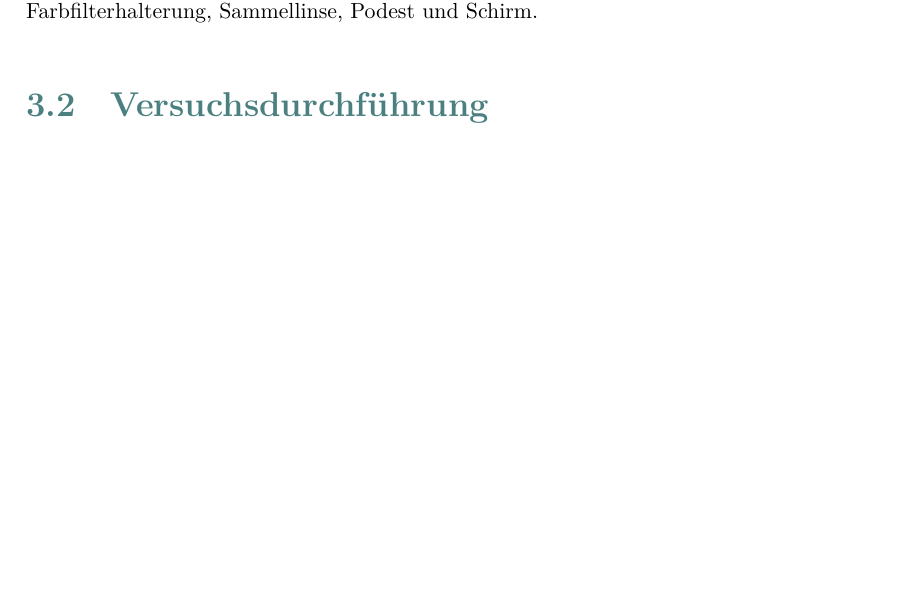
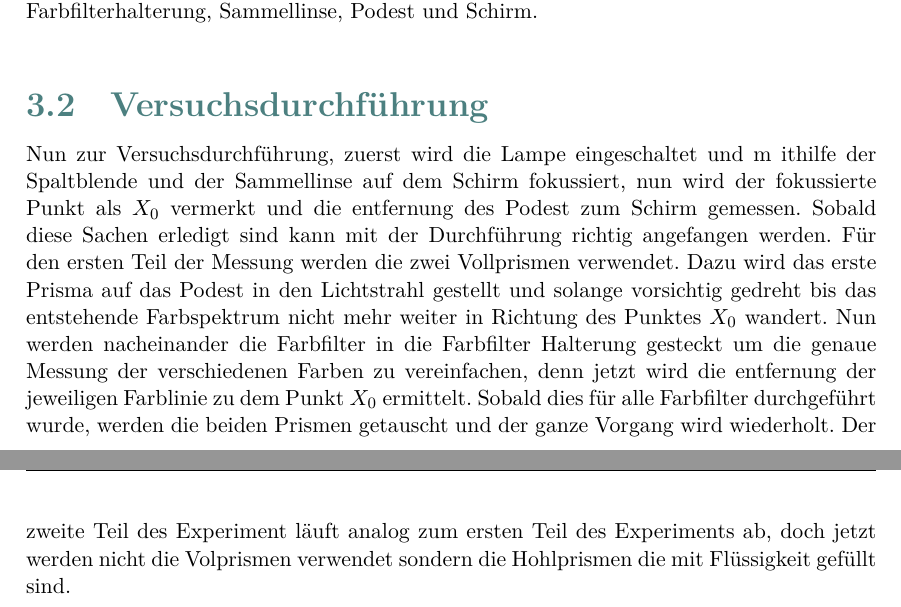
Before and after one commit to halloda04/Versuch-O2, a LaTeX document (Versuch O2/Titelblatt.tex, which reads Versuch O2/Versuchsbeschreibung.tex): part of page 6 of 10 before the commit and two parts of pages 6 and 7 of 11 after it, the two joined at a grey line, cut so that both start at the same text, the shorter picture padded with empty space. Compiled offline with XeLaTeX.

Commit message:
Durchführung

```diff
--- a/Versuch O2/Titelblatt.tex
+++ b/Versuch O2/Titelblatt.tex
@@ -34,10 +34,10 @@
 \RaggedRight
 
 
-\newcommand{\Versuchnummer}{O3}                           %CHange iiit
-\newcommand{\Versuch}{Newtonsche Ringe}          %Change iiit
-\newcommand{\Abgabedatum}{02.11.2025}                           %Change iiit
-\newcommand{\Versuchsdatum}{22.10.2025}              %Change iiit
+\newcommand{\Versuchnummer}{O2}                           %CHange iiit
+\newcommand{\Versuch}{Brechungsindex und Dispersiom}          %Change iiit
+\newcommand{\Abgabedatum}{09.11.2025}                           %Change iiit
+\newcommand{\Versuchsdatum}{29.10.2025}              %Change iiit
 
 
 
--- a/Versuch O2/Versuchsbeschreibung.tex
+++ b/Versuch O2/Versuchsbeschreibung.tex
@@ -10,15 +10,24 @@ Entfernung von 38,5 cm zum Schirm.
 \begin{figure}[!htb]
 \centering
 \includegraphics[scale=0.08]{Bilder/Richtiger Aufbau.jpg}
-\caption{Ein Bild vom Versuchsaufbau, von vorne nach hinten. Lampe, Spaltblende, Farbfilterhalterung, Sammellinse, Podest und Schirm.  }
+\caption{Ein Bild vom Versuchsaufbau, von vorne nach hinten. Lampe, Spaltblende, Farbfilterhalterung, Sammellinse, Podest und Schirm.}
 \end{figure}
-
-%\begin{wrapfigure}{r}{0.4\textwidth} % r=rechts, l=links, 0.4=Breite
-%        \centering
-%        \includegraphics[width=0.9\linewidth]{Bilder/Versuchsaufbau O3.jpeg}
-%        \caption{Versuchsaufbau}
-%       \label{fig:SpASkizze}
-%\end{wrapfigure}
 
 
 \subsection{Versuchsdurchführung}
+Nun zur Versuchsdurchführung, zuerst wird die Lampe eingeschaltet und m
+ithilfe der Spaltblende und der Sammellinse auf dem Schirm fokussiert,
+nun wird der fokussierte Punkt als $X_0$ vermerkt und die entfernung
+des Podest zum Schirm gemessen. Sobald diese Sachen erledigt sind kann
+mit der Durchführung richtig angefangen werden. Für den ersten Teil der
+Messung werden die zwei Vollprismen verwendet. Dazu wird das erste
+Prisma auf das Podest in den Lichtstrahl gestellt und solange vorsichtig
+gedreht bis das entstehende Farbspektrum nicht mehr weiter in Richtung
+des Punktes $X_0$ wandert. Nun werden nacheinander die Farbfilter in
+die Farbfilter Halterung gesteckt um die genaue Messung der verschiedenen
+Farben zu vereinfachen, denn jetzt wird die entfernung der jeweiligen
+Farblinie zu dem Punkt $X_0$ ermittelt. Sobald dies für alle Farbfilter
+durchgeführt wurde, werden die beiden Prismen getauscht und der ganze
+Vorgang wird wiederholt. Der zweite Teil des Experiment läuft analog zum
+ersten Teil des Experiments ab, doch jetzt werden nicht die Volprismen
+verwendet sondern die Hohlprismen die mit Flüssigkeit gefüllt sind.
```
Also changed, not shown: Versuch O2/Bilder/Versuch O2 Darstellung.png (added), Versuch O2/Titelblatt.pdf, Versuch O2/Titelblatt.tex (2 more changed lines), 6 other files.
